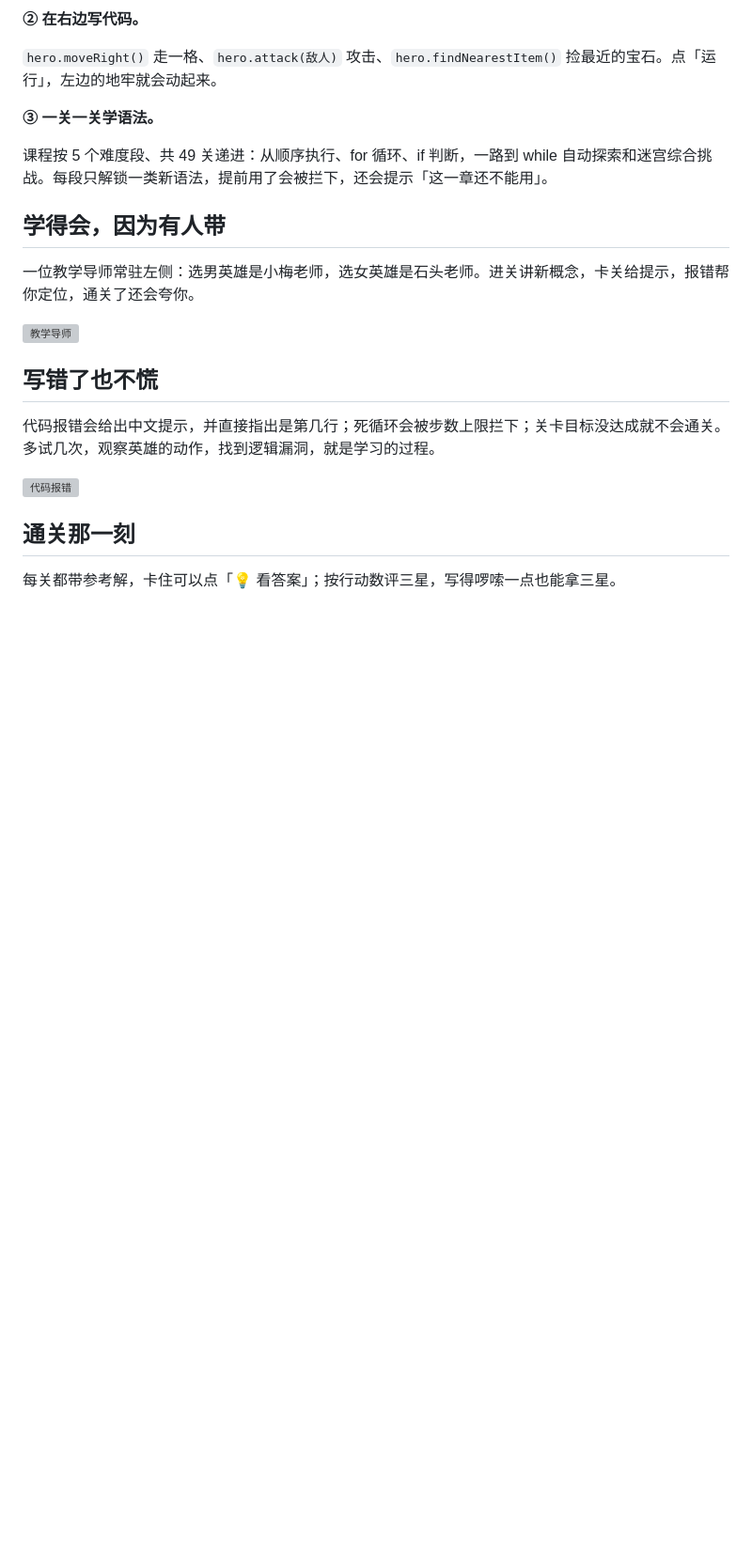
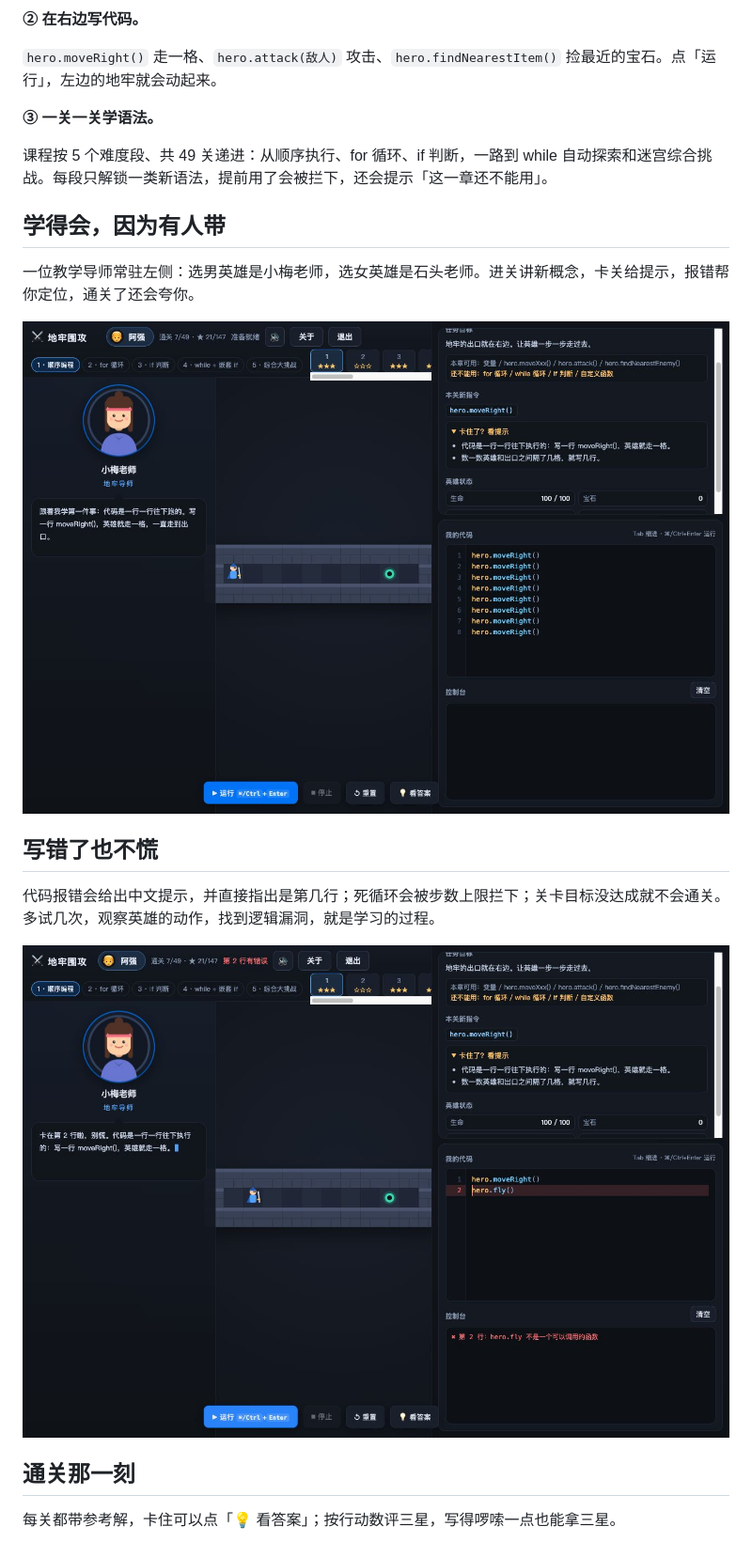
Before and after one commit to alucardulad/dungeon-siege, a Markdown page: 游戏介绍.md, the part around one of its changes. Shown at 94% size. GitHub-like rendering; blank space fills up the shorter version; grey boxes are pictures that could not be loaded.

```diff
--- a/游戏介绍.md
+++ b/游戏介绍.md
@@ -50,13 +50,13 @@
 
 一位教学导师常驻左侧：选男英雄是小梅老师，选女英雄是石头老师。进关讲新概念，卡关给提示，报错帮你定位，通关了还会夸你。
 
-![教学导师](https://gitee.com/alucardulad/dungeon-siege/raw/main/%E6%88%AA%E5%9B%BE/03_%E6%95%99%E5%AD%A6%E5%AF%BC%E5%B8%88.png)
+![教学导师](https://github.com/alucardulad/dungeon-siege/raw/main/%E6%88%AA%E5%9B%BE/03_%E6%95%99%E5%AD%A6%E5%AF%BC%E5%B8%88.png)
 
 ## 写错了也不慌
 
 代码报错会给出中文提示，并直接指出是第几行；死循环会被步数上限拦下；关卡目标没达成就不会通关。多试几次，观察英雄的动作，找到逻辑漏洞，就是学习的过程。
 
-![代码报错](https://gitee.com/alucardulad/dungeon-siege/raw/main/%E6%88%AA%E5%9B%BE/05_%E4%BB%A3%E7%A0%81%E6%8A%A5%E9%94%99.png)
+![代码报错](https://github.com/alucardulad/dungeon-siege/raw/main/%E6%88%AA%E5%9B%BE/05_%E4%BB%A3%E7%A0%81%E6%8A%A5%E9%94%99.png)
 
 ## 通关那一刻
 
```
Also changed, not shown: other parts of 游戏介绍.md (+10 -10 lines), README.md (+2 -2 lines).
